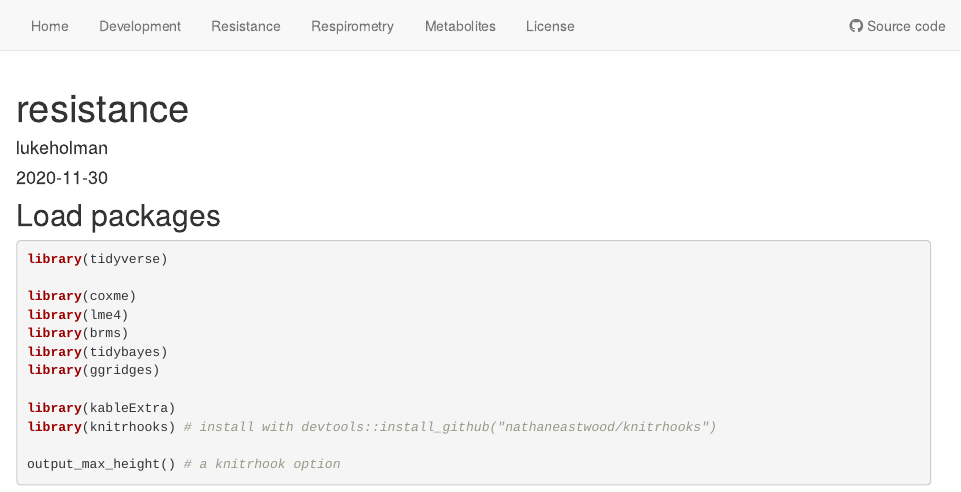
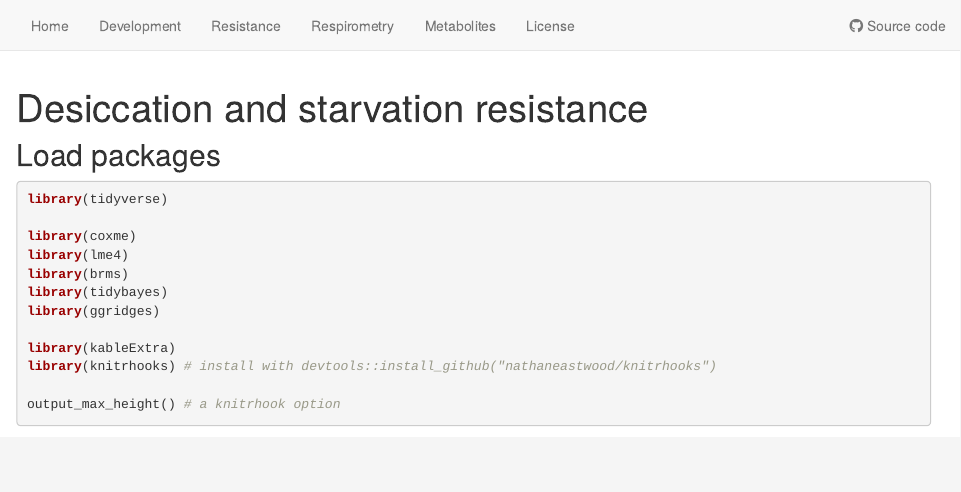
Before and after one commit to lukeholman/exp_evol_respiration, an R Markdown document (analysis/resistance.Rmd): the page in a window 1100 px wide, from its top. Rendered offline with R 4.5, knitr and Pandoc, with nearby package versions; drawn as R Markdown's standard HTML page in place of the format the file asks for; some code elsewhere in the file could not run offline.

Commit message:
new title

```diff
--- a/analysis/resistance.Rmd
+++ b/analysis/resistance.Rmd
@@ -1,7 +1,5 @@
 ---
-title: "resistance"
-author: "lukeholman"
-date: "2020-11-30"
+title: "Desiccation and starvation resistance"
 output:
   workflowr::wflow_html:
     code_folding: hide
```
